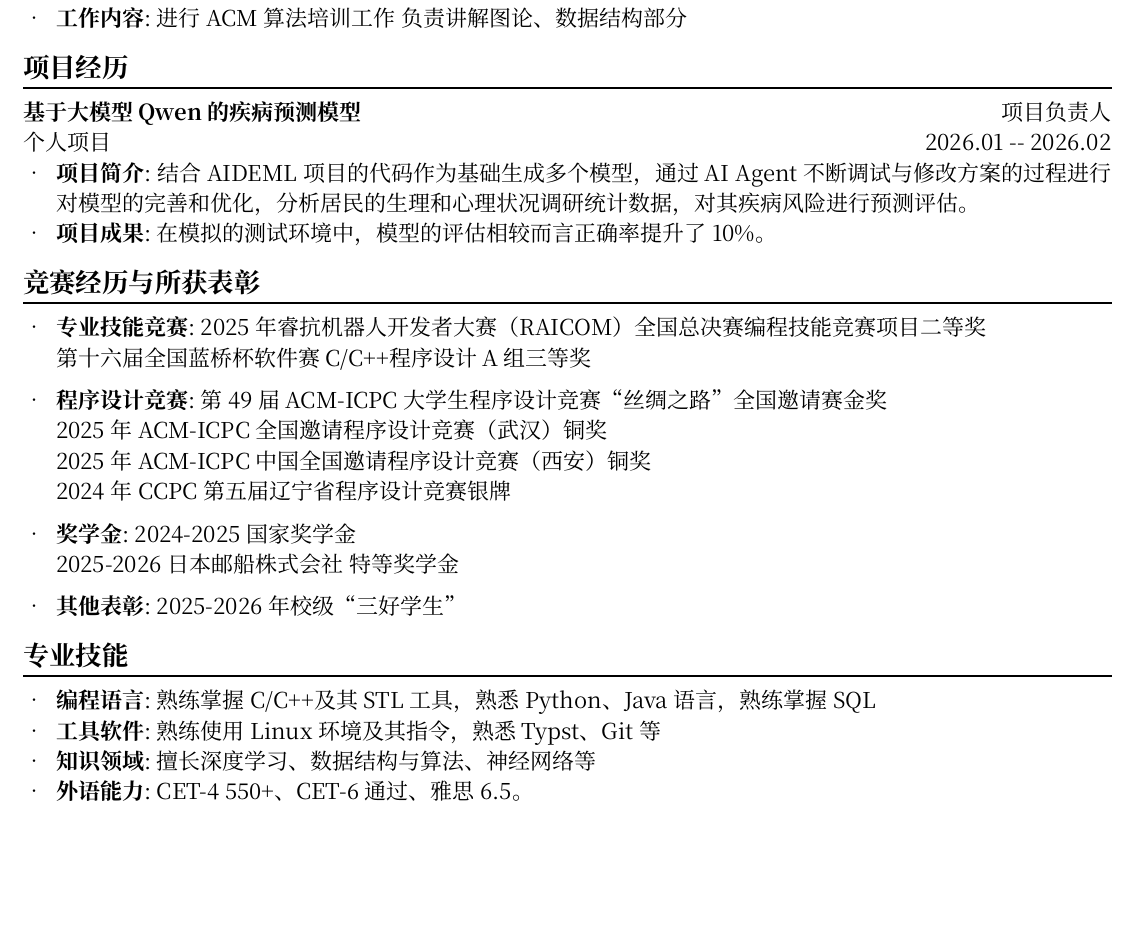
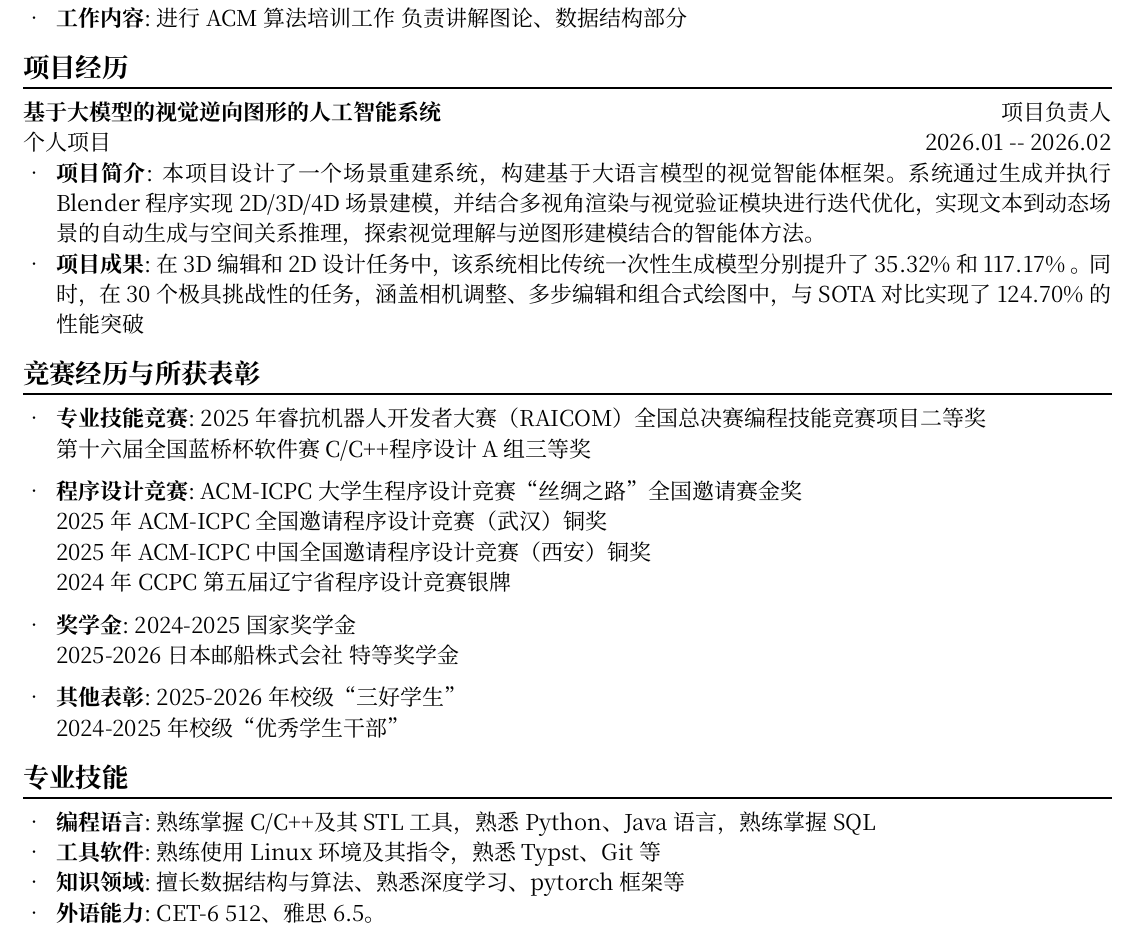
Before and after one commit to zhensama-1/-, a Typst document (src/chinese.typ): part of the page, cut so that both start at the same text, the shorter picture padded with empty space. Compiled offline with Typst 0.15.

Commit message:
Update project and competition descriptions in chinese.typ

```diff
--- a/src/chinese.typ
+++ b/src/chinese.typ
@@ -58,18 +58,18 @@
 #resume_section([项目经历])
 
 #resume_item(
-  "基于大模型Qwen的疾病预测模型",
+  "基于大模型的视觉逆向图形的人工智能系统",
   "项目负责人",
   "个人项目",
   "2026.01 -- 2026.02"
 )
 #resume_desc(
   "项目简介",
-  "结合AIDEML项目的代码作为基础生成多个模型，通过AI Agent不断调试与修改方案的过程进行对模型的完善和优化，分析居民的生理和心理状况调研统计数据，对其疾病风险进行预测评估。"
+  "本项目设计了一个场景重建系统，构建基于大语言模型的视觉智能体框架。系统通过生成并执行 Blender 程序实现 2D/3D/4D 场景建模，并结合多视角渲染与视觉验证模块进行迭代优化，实现文本到动态场景的自动生成与空间关系推理，探索视觉理解与逆图形建模结合的智能体方法。"
 )
 #resume_desc(
   "项目成果",
-  "在模拟的测试环境中，模型的评估相较而言正确率提升了10%。"
+  "在 3D 编辑和 2D 设计任务中，该系统相比传统一次性生成模型分别提升了 35.32% 和 117.17% 。同时，在30 个极具挑战性的任务，涵盖相机调整、多步编辑和组合式绘图中，与SOTA对比实现了 124.70% 的性能突破 "
 )
 
 #resume_section([竞赛经历与所获表彰])
@@ -82,7 +82,7 @@
 
 #resume_desc(
   "程序设计竞赛",
- [第49届ACM-ICPC大学生程序设计竞赛“丝绸之路”全国邀请赛金奖 \
+ [ACM-ICPC大学生程序设计竞赛“丝绸之路”全国邀请赛金奖 \
  2025年ACM-ICPC全国邀请程序设计竞赛（武汉）铜奖 \
  2025年ACM-ICPC中国全国邀请程序设计竞赛（西安）铜奖 \
  2024年CCPC第五届辽宁省程序设计竞赛银牌 \
@@ -96,7 +96,8 @@
 )
 #resume_desc(
   "其他表彰",
-  [2025-2026年校级“三好学生”
+  [2025-2026年校级“三好学生” \
+    2024-2025年校级“优秀学生干部”
 ]
 )
 
@@ -112,9 +113,9 @@
 )
 #resume_desc(
   "知识领域",
-  [擅长深度学习、数据结构与算法、神经网络等]
+  [擅长数据结构与算法、熟悉深度学习、pytorch框架等]
 )
 #resume_desc(
   "外语能力",
-  [CET-4 550+、CET-6 通过、雅思 6.5。]
+  [CET-6 512、雅思 6.5。]
 )
```
